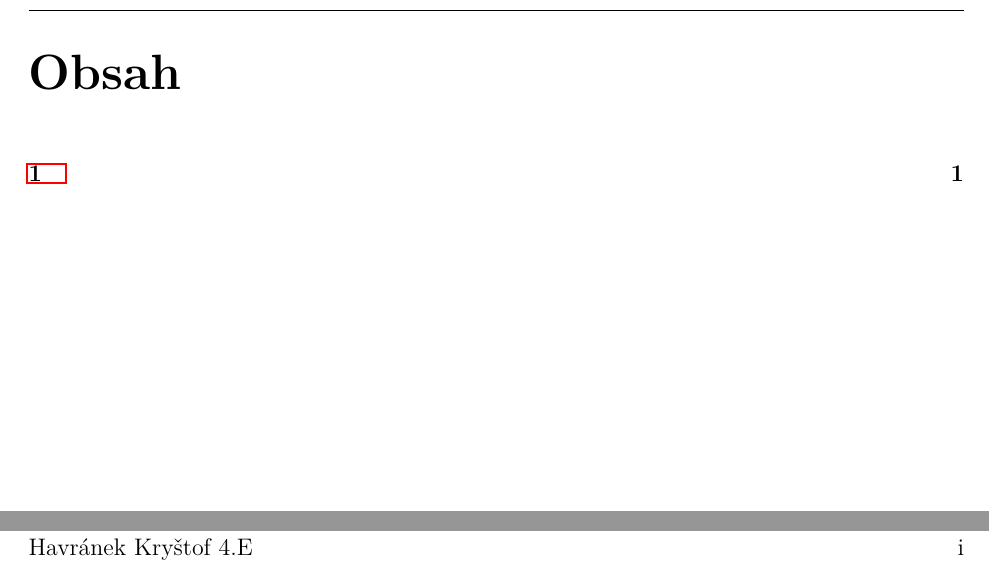
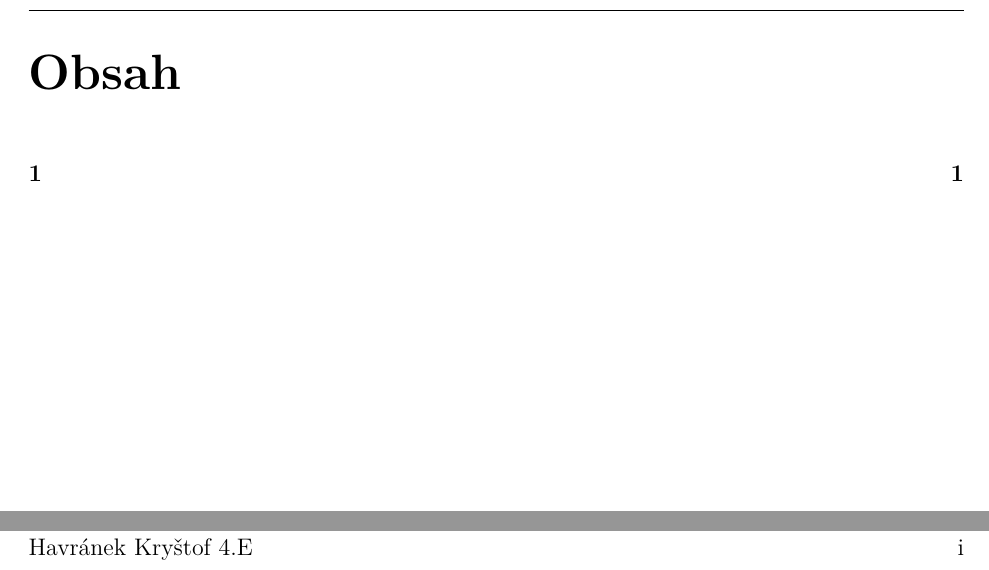
Before and after one commit to havrak/LaTex-Templates, a LaTeX document (notes/notes normal.tex): two parts of page 1 of 2, joined at a grey line, cut so that both start at the same text. Compiled offline with pdfLaTeX.

Commit message:
Small fixes

```diff
--- a/notes/notes normal.tex
+++ b/notes/notes normal.tex
@@ -9,10 +9,11 @@
 \usepackage[a-2u]{pdfx}
 \usepackage{graphicx}
 \usepackage{caption}
+\usepackage{hyperref}
+\hypersetup{pdfborder=0 0 0}
 \usepackage[T1]{fontenc}
 \usepackage{lmodern,textcomp}
 \usepackage{fancyhdr}
-\usepackage{minted}
 \usepackage{xurl}
 
 
```
Also changed, not shown: homework/homework.tex (+0 -3 lines), notes/notes one chapter.tex (+0 -1 lines).
